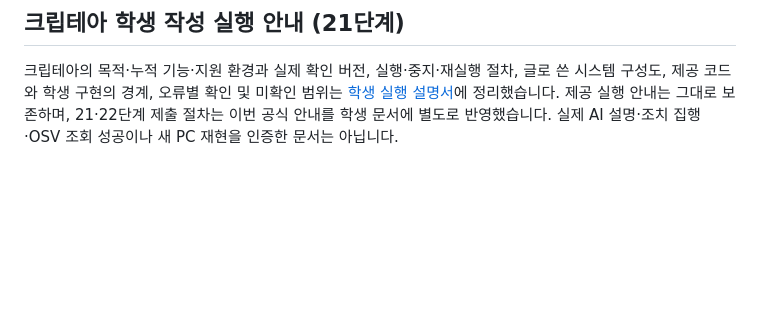
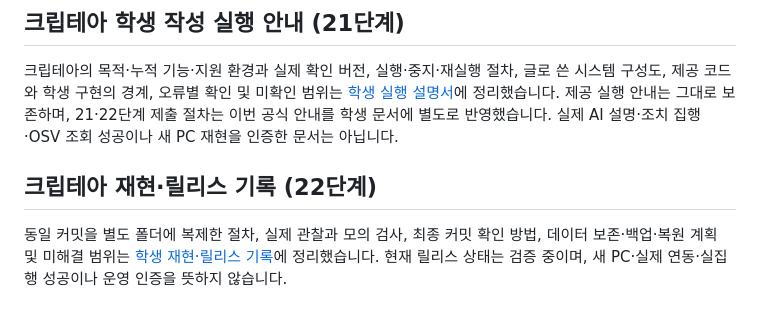
Before and after one commit to GunHeeKim127/alekov-starter-0.2.11, a Markdown page: on-client/README.md, the part around the change. Drawn GitHub-style; blank space fills up the shorter version.

```diff
--- a/on-client/README.md
+++ b/on-client/README.md
@@ -29,3 +29,7 @@ npm start도 같은 서버를 켭니다. 기본 실행은 실제 회사 시스
 ## 크립테아 학생 작성 실행 안내 (21단계)
 
 크립테아의 목적·누적 기능·지원 환경과 실제 확인 버전, 실행·중지·재실행 절차, 글로 쓴 시스템 구성도, 제공 코드와 학생 구현의 경계, 오류별 확인 및 미확인 범위는 [학생 실행 설명서](docs/STUDENT_RUNBOOK.md)에 정리했습니다. 제공 실행 안내는 그대로 보존하며, 21·22단계 제출 절차는 이번 공식 안내를 학생 문서에 별도로 반영했습니다. 실제 AI 설명·조치 집행·OSV 조회 성공이나 새 PC 재현을 인증한 문서는 아닙니다.
+
+## 크립테아 재현·릴리스 기록 (22단계)
+
+동일 커밋을 별도 폴더에 복제한 절차, 실제 관찰과 모의 검사, 최종 커밋 확인 방법, 데이터 보존·백업·복원 계획 및 미해결 범위는 [학생 재현·릴리스 기록](docs/STUDENT_RELEASE_RECORD.md)에 정리했습니다. 현재 릴리스 상태는 검증 중이며, 새 PC·실제 연동·실집행 성공이나 운영 인증을 뜻하지 않습니다.
```
Also changed, not shown: on-client/docs/STUDENT_RELEASE_RECORD.md (added, +160 -0 lines).
